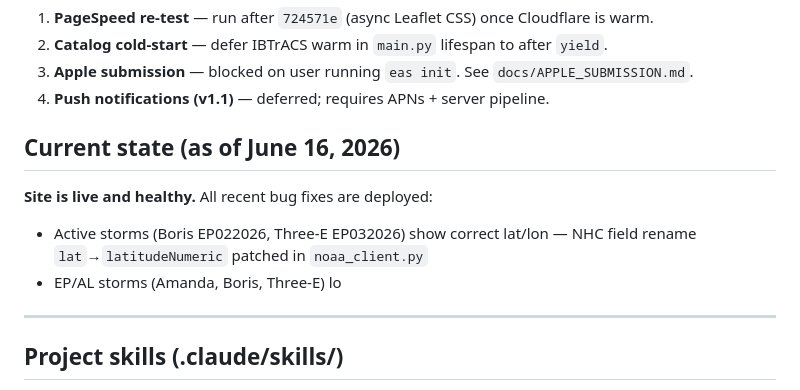
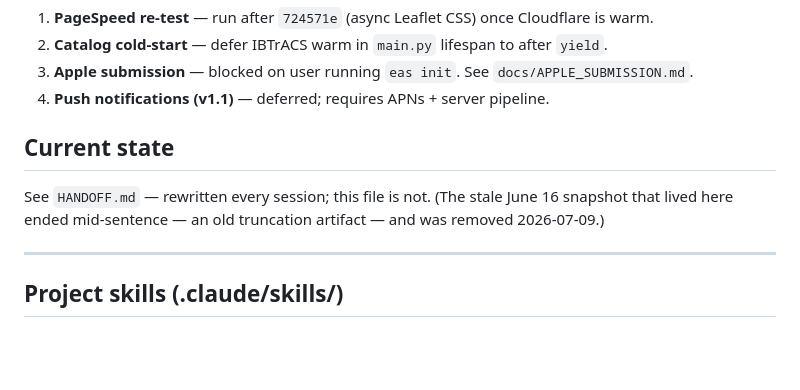
Before and after one commit to oldreaverg-lang/StormDPS, a Markdown page: CLAUDE.md, the part around one of its changes. Rendered like a GitHub page; blank space fills up the shorter version.

Commit message:
CLAUDE.md: remove truncated stale "Current state" snapshot
The June 16 section ended mid-sentence (old truncation artifact). Point to
HANDOFF.md instead, which is rewritten every session. Scratch leftover
scratch/resolution_3h_test.py (untracked) also deleted per HANDOFF note.

Co-Authored-By: Claude Fable 5 <noreply@anthropic.com>

```diff
--- a/CLAUDE.md
+++ b/CLAUDE.md
@@ -128,11 +128,11 @@ curl -s https://stormdps.com/storm/AL122005 | grep -E '<h1|<title|"datePublished
 3. **Apple submission** — blocked on user running `eas init`. See `docs/APPLE_SUBMISSION.md`.
 4. **Push notifications (v1.1)** — deferred; requires APNs + server pipeline.
 
-## Current state (as of June 16, 2026)
+## Current state
 
-**Site is live and healthy.** All recent bug fixes are deployed:
-- Active storms (Boris EP022026, Three-E EP032026) show correct lat/lon — NHC field rename `lat`→`latitudeNumeric` patched in `noaa_client.py`
-- EP/AL storms (Amanda, Boris, Three-E) lo
+See `HANDOFF.md` — rewritten every session; this file is not. (The stale
+June 16 snapshot that lived here ended mid-sentence — an old truncation
+artifact — and was removed 2026-07-09.)
 
 ---
 
```
Also changed, not shown: other parts of CLAUDE.md (+1 -1 lines).
